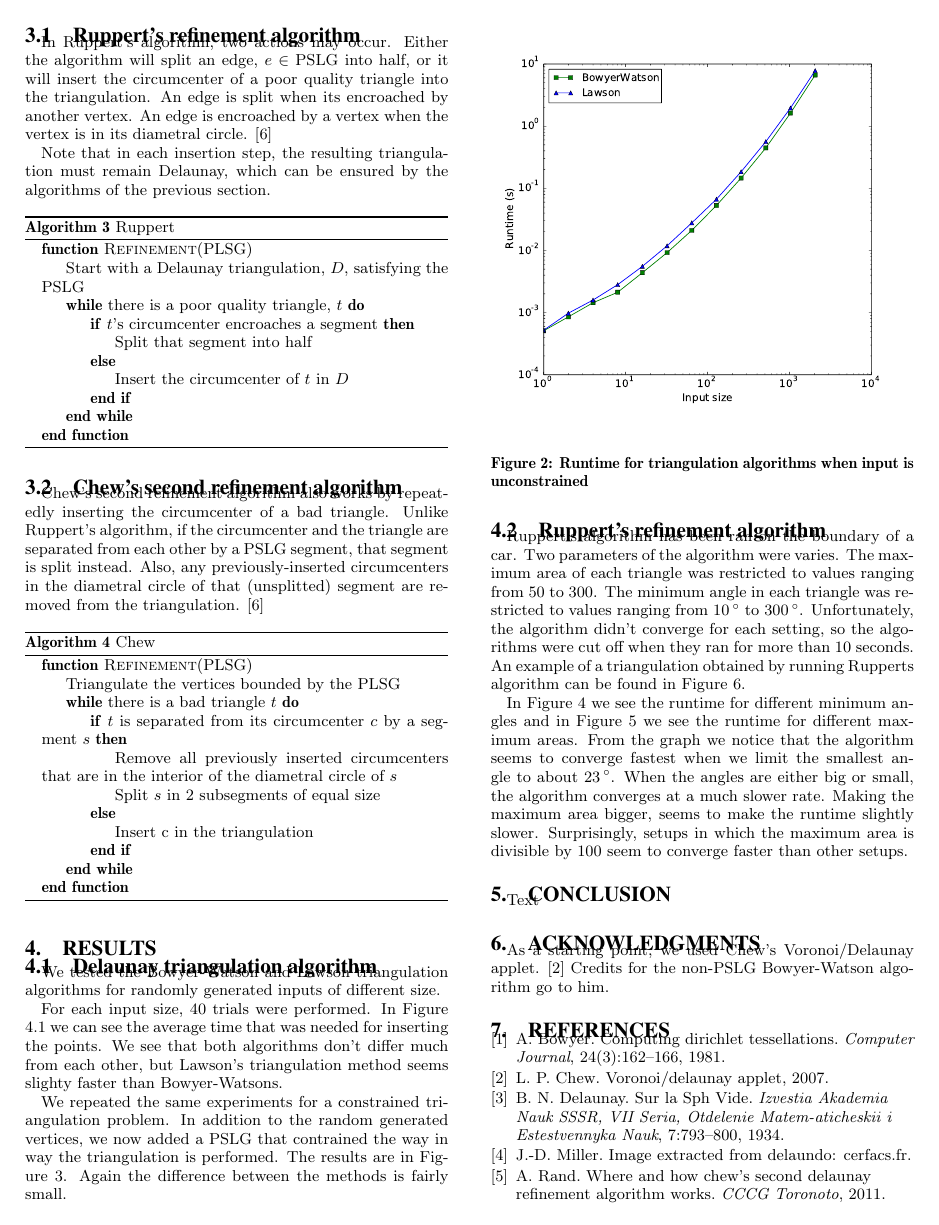
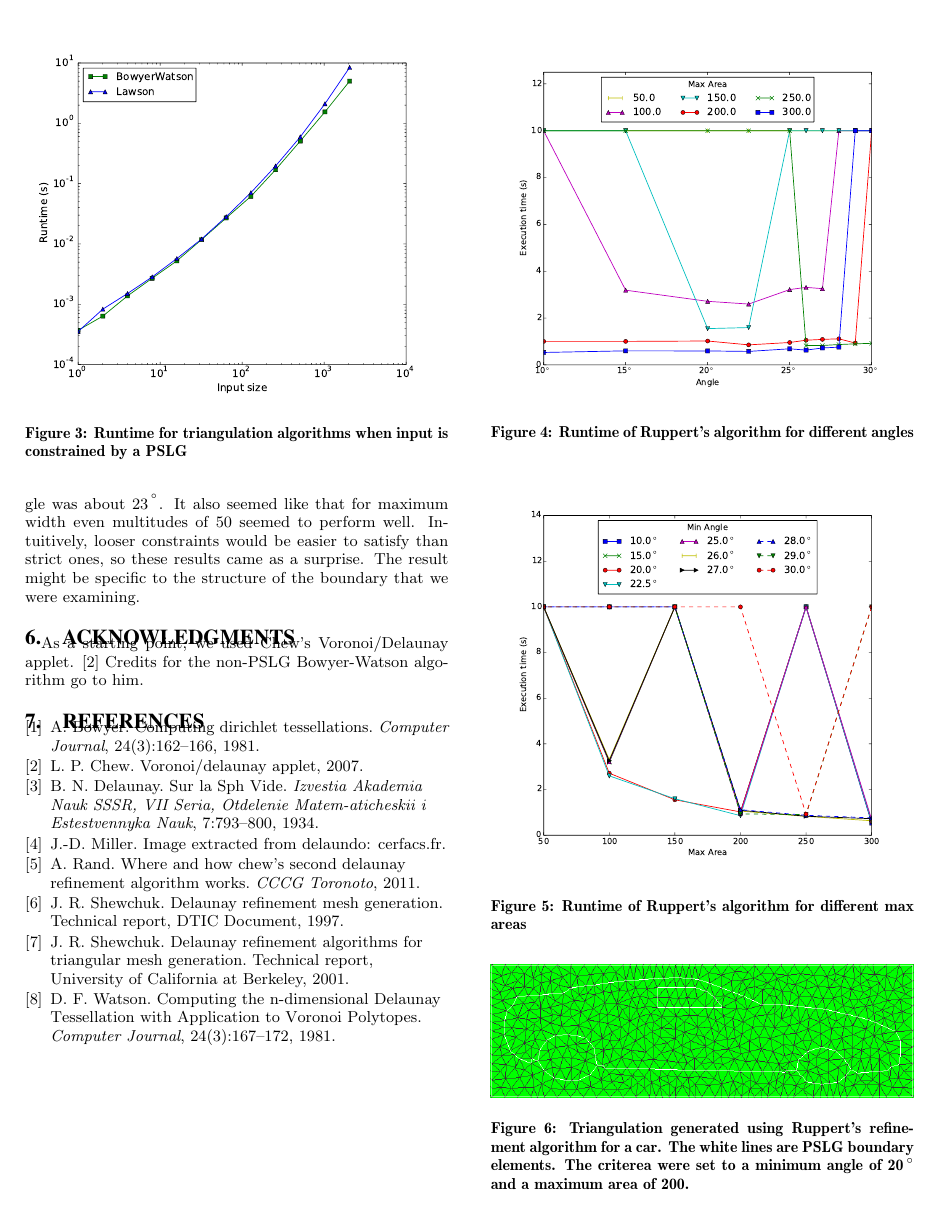
Before and after one commit to floquation/RA_DelaunayProject, a LaTeX paper (report/src/document.tex, which reads report/src/conclusion.tex, report/src/results.tex): page 3 of 5 before the commit and page 4 of 5 after it. Compiled offline with pdfLaTeX.

Commit message:
Wrote a conclusion

```diff
--- a/report/src/conclusion.tex
+++ b/report/src/conclusion.tex
@@ -1,4 +1,3 @@
 \section{Conclusion}
 \label{sec:conclusion}
 
-Text
@@ -4,0 +8,5 @@ Text
+It seemed like Ruppert as most likely to converge when the minimum angle was about $23^\degr$.
+It also seemed like that for maximum width even multitudes of $50$ seemed to perform well.
+%I'm not sure why since intuitively I would expect that looser constraints are easier to satisfy than strict ones.
+Intuitively, looser constraints would be easier to satisfy than strict ones, so these results came as a surprise.
+The result might be specific to the structure of the boundary that we were examining.
--- a/report/src/results.tex
+++ b/report/src/results.tex
@@ -36,8 +36,3 @@ Again the difference between the methods is fairly small.
 \subsection{Ruppert's refinement algorithm}
 \label{sub:results:ruppert}
 
-Ruppert's algorithm has been ran on the boundary of a car.
-Two parameters of the algorithm were varies.
-The maximum area of each triangle was restricted to values ranging from $50$ to $300$.
-The minimum angle in each triangle was restricted to values ranging from $10\degr$ to $300\degr$.
-Unfortunately, the algorithm didn't converge for each setting, so the algorithms were cut off when they ran for more than $10$ seconds.
@@ -45,9 +45,10 @@ An example of a triangulation obtained by running Rupperts algorithm can be foun
 
 In Figure \ref{fig:ruppert-runtime} we see the runtime for different minimum angles and in Figure \ref{fig:ruppert-runtime2} we see the runtime for different maximum areas.
-From the graph we notice that the algorithm seems to converge fastest when we limit the smallest angle to about $23\degr$.
+In Figure \ref{fig:ruppert-runtime} we notice that the algorithm seems to converge fastest when we limit the smallest angle to about $23\degr$.
 When the angles are either big or small, the algorithm converges at a much slower rate.
-Making the maximum area bigger, seems to make the runtime slightly slower.
-Surprisingly, setups in which the maximum area is divisible by 100 seem to converge faster than other setups.
+In Figure \ref{fig:ruppert-runtime2} it can be seen that making the maximum area bigger generally makes the runtime slightly slower.
+%Surprisingly, setups in which the maximum area is divisible by 100 seem to converge faster than other setups.
+Surprisingly we see that at certain minimum angles, the algorithm does converge when the maximum area is an even multitude of 50 ($0, 100, 200, \ldots$), but not when the maximum area is an uneven multitude of 50 ($50, 150, 250, \ldots$).
 
 \begin{figure}[ht]
     \centering
```
Also changed, not shown: report/src/conclusion.tex (4 more changed lines), report/src/results.tex (5 more changed lines).
